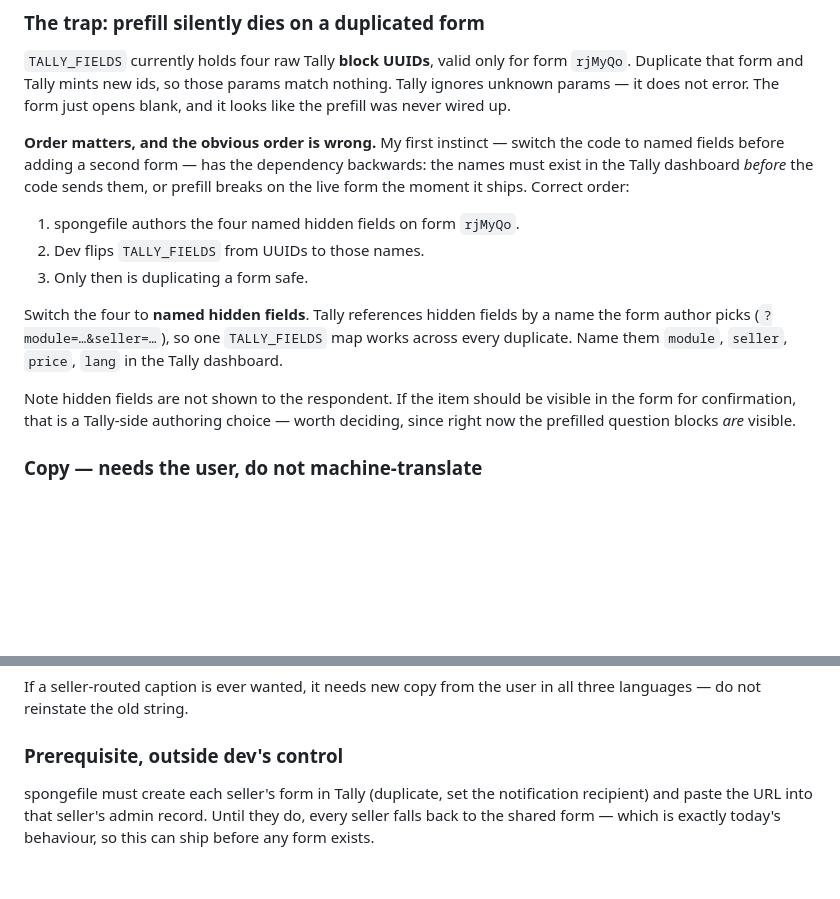
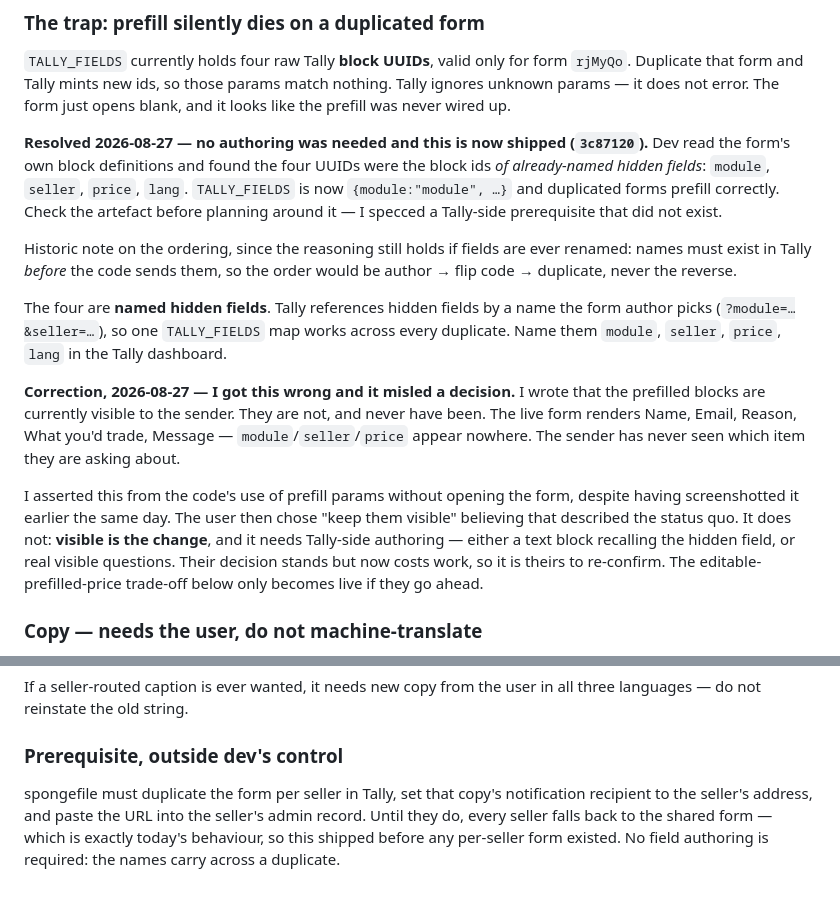
Before and after one commit to spongefile/eurorackfi, a Markdown page: HANDOFF-design-to-dev.md, 2 parts joined by grey strips. Rendered like a GitHub page; blank space fills up the shorter version.

Commit message:
Handoff: correct two wrong claims in the Tally spec
The named hidden fields already existed - no authoring prerequisite. And
the prefilled fields are NOT visible to the sender and never were; I
asserted that without opening the form, which misled the user's
visible-vs-hidden decision.

Co-Authored-By: Claude Opus 5 <noreply@anthropic.com>

```diff
--- a/HANDOFF-design-to-dev.md
+++ b/HANDOFF-design-to-dev.md
@@ -983,23 +983,35 @@ form `rjMyQo`. Duplicate that form and Tally mints new ids, so those params matc
 nothing. Tally ignores unknown params — it does not error. The form just opens
 blank, and it looks like the prefill was never wired up.
 
-**Order matters, and the obvious order is wrong.** My first instinct — switch
-the code to named fields before adding a second form — has the dependency
-backwards: the names must exist in the Tally dashboard *before* the code sends
-them, or prefill breaks on the live form the moment it ships. Correct order:
+**Resolved 2026-08-27 — no authoring was needed and this is now shipped
+(`3c87120`).** Dev read the form's own block definitions and found the four
+UUIDs were the block ids *of already-named hidden fields*: `module`, `seller`,
+`price`, `lang`. `TALLY_FIELDS` is now `{module:"module", …}` and duplicated
+forms prefill correctly. Check the artefact before planning around it — I
+specced a Tally-side prerequisite that did not exist.
 
-1. spongefile authors the four named hidden fields on form `rjMyQo`.
-2. Dev flips `TALLY_FIELDS` from UUIDs to those names.
-3. Only then is duplicating a form safe.
+Historic note on the ordering, since the reasoning still holds if fields are
+ever renamed: names must exist in Tally *before* the code sends them, so the
+order would be author → flip code → duplicate, never the reverse.
 
-Switch the four to **named hidden fields**.
+The four are **named hidden fields**.
 Tally references hidden fields by a name the form author picks
 (`?module=…&seller=…`), so one `TALLY_FIELDS` map works across every duplicate.
 Name them `module`, `seller`, `price`, `lang` in the Tally dashboard.
 
-Note hidden fields are not shown to the respondent. If the item should be
-visible in the form for confirmation, that is a Tally-side authoring choice —
-worth deciding, since right now the prefilled question blocks *are* visible.
+**Correction, 2026-08-27 — I got this wrong and it misled a decision.** I
+wrote that the prefilled blocks are currently visible to the sender. They are
+not, and never have been. The live form renders Name, Email, Reason, What
+you'd trade, Message — `module`/`seller`/`price` appear nowhere. The sender has
+never seen which item they are asking about.
+
+I asserted this from the code's use of prefill params without opening the form,
+despite having screenshotted it earlier the same day. The user then chose "keep
+them visible" believing that described the status quo. It does not: **visible
+is the change**, and it needs Tally-side authoring — either a text block
+recalling the hidden field, or real visible questions. Their decision stands
+but now costs work, so it is theirs to re-confirm. The editable-prefilled-price
+trade-off below only becomes live if they go ahead.
 
 ### Copy — needs the user, do not machine-translate
 
@@ -1021,7 +1033,9 @@ all three languages — do not reinstate the old string.
 
 ### Prerequisite, outside dev's control
 
-spongefile must create each seller's form in Tally (duplicate, set the
-notification recipient) and paste the URL into that seller's admin record. Until
-they do, every seller falls back to the shared form — which is exactly today's
-behaviour, so this can ship before any form exists.
+spongefile must duplicate the form per seller in Tally, set that copy's
+notification recipient to the seller's address, and paste the URL into the
+seller's admin record. Until they do, every seller falls back to the shared
+form — which is exactly today's behaviour, so this shipped before any per-seller
+form existed. No field authoring is required: the names carry across a
+duplicate.
```
